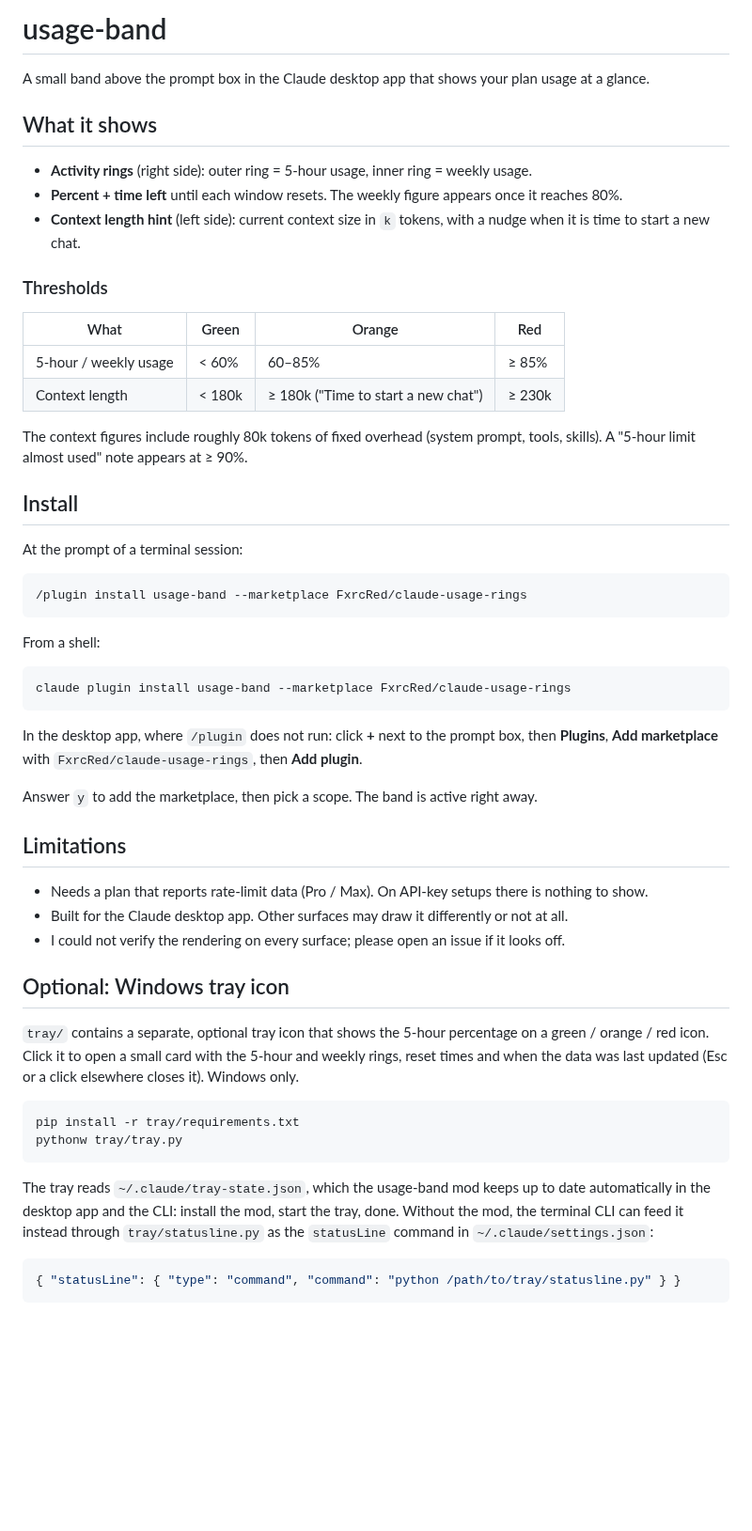
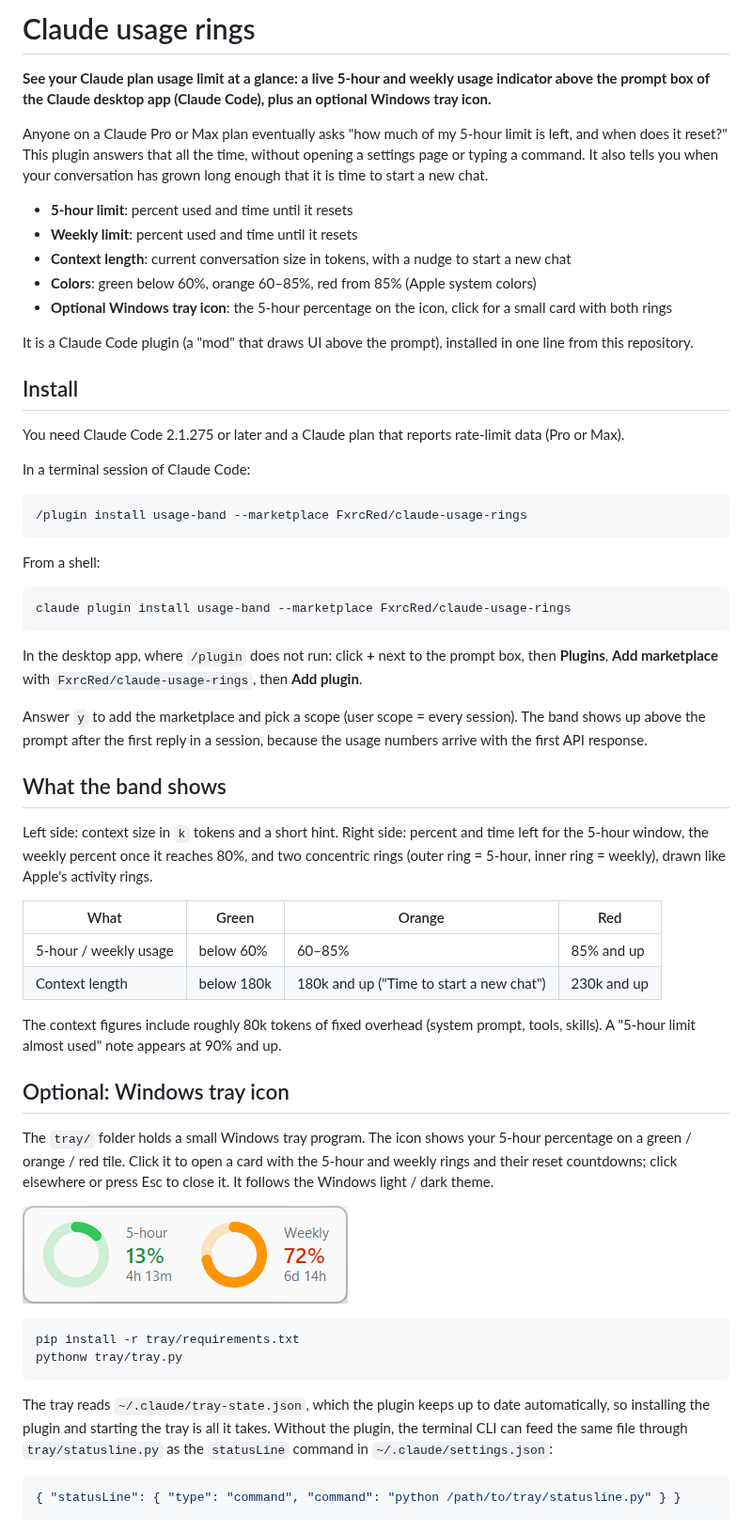
Before and after one commit to FxrcRed/claude-usage-rings, a Markdown page: README.md, the part around one of its changes. Shown at 94% size. Rendered like a GitHub page; pictures changed too: docs/tray-popup.png (added); blank space fills up the shorter version.

Commit message:
README: rewrite for discoverability, add tray popup screenshot
Co-Authored-By: Claude Sonnet 5.5 <noreply@anthropic.com>

````diff
--- a/README.md
+++ b/README.md
@@ -1,27 +1,22 @@
-# usage-band
+# Claude usage rings
 
-A small band above the prompt box in the Claude desktop app that shows your plan usage at a glance.
+**See your Claude plan usage limit at a glance: a live 5-hour and weekly usage indicator above the prompt box of the Claude desktop app (Claude Code), plus an optional Windows tray icon.**
 
-<!-- TODO: add screenshot(s) here -->
+Anyone on a Claude Pro or Max plan eventually asks "how much of my 5-hour limit is left, and when does it reset?" This plugin answers that all the time, without opening a settings page or typing a command. It also tells you when your conversation has grown long enough that it is time to start a new chat.
 
-## What it shows
+- **5-hour limit**: percent used and time until it resets
+- **Weekly limit**: percent used and time until it resets
+- **Context length**: current conversation size in tokens, with a nudge to start a new chat
+- **Colors**: green below 60%, orange 60–85%, red from 85% (Apple system colors)
+- **Optional Windows tray icon**: the 5-hour percentage on the icon, click for a small card with both rings
 
-- **Activity rings** (right side): outer ring = 5-hour usage, inner ring = weekly usage.
-- **Percent + time left** until each window resets. The weekly figure appears once it reaches 80%.
-- **Context length hint** (left side): current context size in `k` tokens, with a nudge when it is time to start a new chat.
-
-### Thresholds
-
-| What | Green | Orange | Red |
-| --- | --- | --- | --- |
-| 5-hour / weekly usage | < 60% | 60–85% | ≥ 85% |
-| Context length | < 180k | ≥ 180k ("Time to start a new chat") | ≥ 230k |
-
-The context figures include roughly 80k tokens of fixed overhead (system prompt, tools, skills). A "5-hour limit almost used" note appears at ≥ 90%.
+It is a Claude Code plugin (a "mod" that draws UI above the prompt), installed in one line from this repository.
 
 ## Install
 
-At the prompt of a terminal session:
+You need Claude Code 2.1.275 or later and a Claude plan that reports rate-limit data (Pro or Max).
+
+In a terminal session of Claude Code:
 
 ```
 /plugin install usage-band --marketplace FxrcRed/claude-usage-rings
@@ -35,24 +30,31 @@ claude plugin install usage-band --marketplace FxrcRed/claude-usage-rings
 
 In the desktop app, where `/plugin` does not run: click **+** next to the prompt box, then **Plugins**, **Add marketplace** with `FxrcRed/claude-usage-rings`, then **Add plugin**.
 
-Answer `y` to add the marketplace, then pick a scope. The band is active right away.
+Answer `y` to add the marketplace and pick a scope (user scope = every session). The band shows up above the prompt after the first reply in a session, because the usage numbers arrive with the first API response.
 
-## Limitations
+## What the band shows
 
-- Needs a plan that reports rate-limit data (Pro / Max). On API-key setups there is nothing to show.
-- Built for the Claude desktop app. Other surfaces may draw it differently or not at all.
-- I could not verify the rendering on every surface; please open an issue if it looks off.
+Left side: context size in `k` tokens and a short hint. Right side: percent and time left for the 5-hour window, the weekly percent once it reaches 80%, and two concentric rings (outer ring = 5-hour, inner ring = weekly), drawn like Apple's activity rings.
+
+| What | Green | Orange | Red |
+| --- | --- | --- | --- |
+| 5-hour / weekly usage | below 60% | 60–85% | 85% and up |
+| Context length | below 180k | 180k and up ("Time to start a new chat") | 230k and up |
+
+The context figures include roughly 80k tokens of fixed overhead (system prompt, tools, skills). A "5-hour limit almost used" note appears at 90% and up.
 
 ## Optional: Windows tray icon
 
-`tray/` contains a separate, optional tray icon that shows the 5-hour percentage on a green / orange / red icon. Click it to open a small card with the 5-hour and weekly rings, reset times and when the data was last updated (Esc or a click elsewhere closes it). Windows only.
+The `tray/` folder holds a small Windows tray program. The icon shows your 5-hour percentage on a green / orange / red tile. Click it to open a card with the 5-hour and weekly rings and their reset countdowns; click elsewhere or press Esc to close it. It follows the Windows light / dark theme.
+
+![Tray popup](docs/tray-popup.png)
 
 ```
 pip install -r tray/requirements.txt
 pythonw tray/tray.py
 ```
 
-The tray reads `~/.claude/tray-state.json`, which the usage-band mod keeps up to date automatically in the desktop app and the CLI: install the mod, start the tray, done. Without the mod, the terminal CLI can feed it instead through `tray/statusline.py` as the `statusLine` command in `~/.claude/settings.json`:
+The tray reads `~/.claude/tray-state.json`, which the plugin keeps up to date automatically, so installing the plugin and starting the tray is all it takes. Without the plugin, the terminal CLI can feed the same file through `tray/statusline.py` as the `statusLine` command in `~/.claude/settings.json`:
 
 ```json
 { "statusLine": { "type": "command", "command": "python /path/to/tray/statusline.py" } }
````
Also changed, not shown: other parts of README.md (+20 -0 lines).
